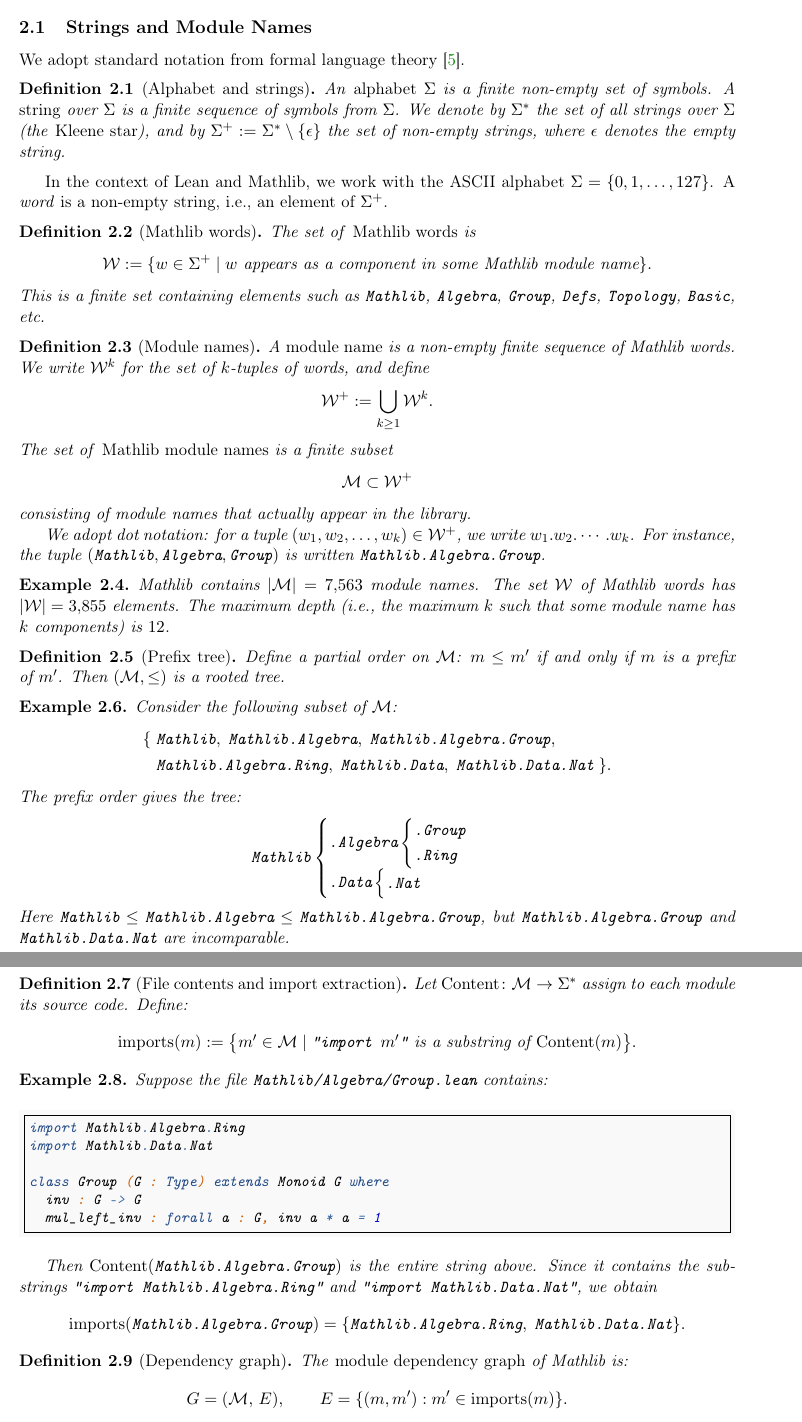
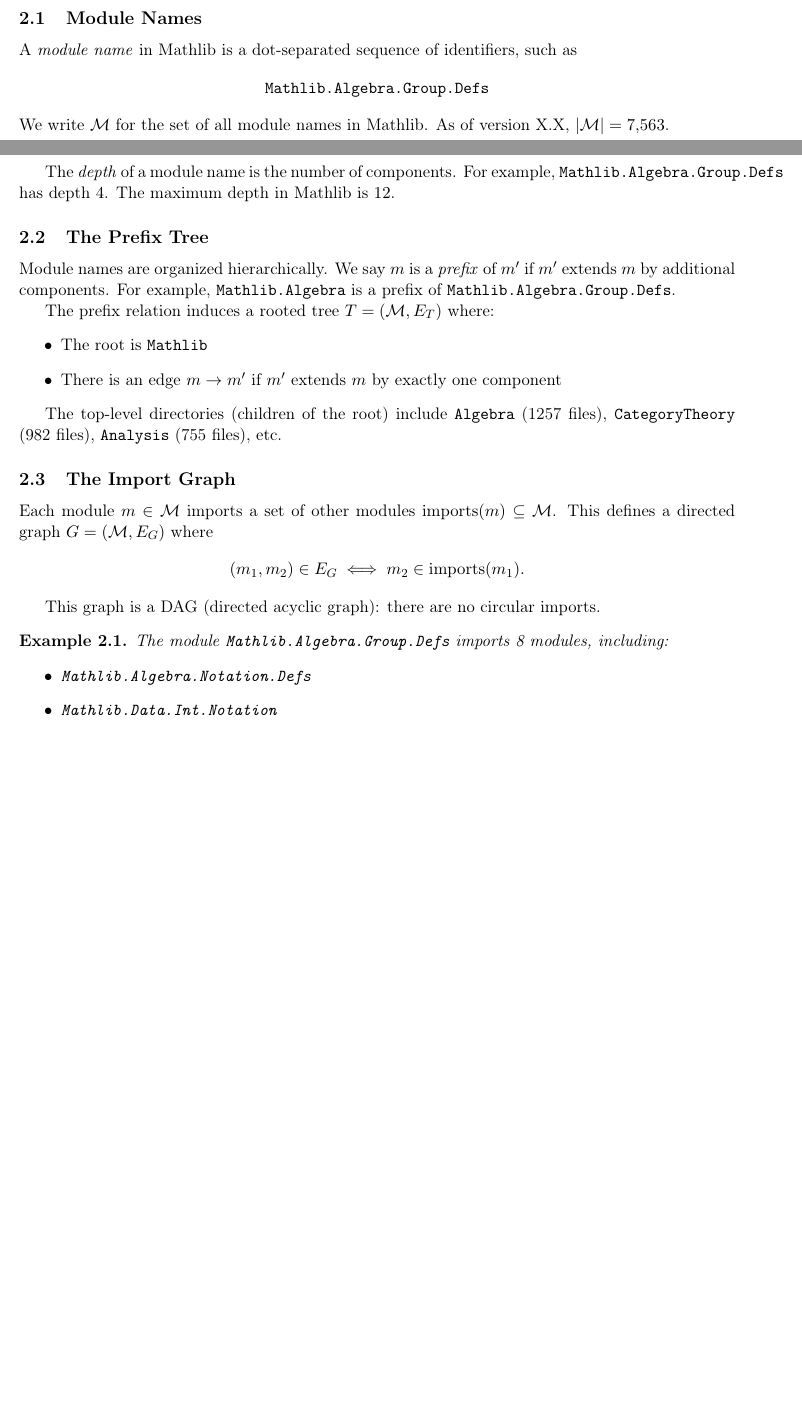
Before and after one commit to MathNetwork/MathlibGraph, a LaTeX document (mathlib-graph-structure/main.tex, which reads mathlib-graph-structure/sections/foundations.tex): two parts of pages 2 and 3 of 7 before the commit and two parts of pages 1 and 2 of 6 after it, joined at a grey line, cut so that both start at the same text, the shorter picture padded with empty space. Compiled offline with pdfLaTeX.

Commit message:
Rewrite foundations: direct definitions without set theory or ASCII

```diff
--- a/mathlib-graph-structure/sections/foundations.tex
+++ b/mathlib-graph-structure/sections/foundations.tex
@@ -2 +2,2 @@
 
+\subsection{Module Names}
@@ -4,106 +4,37 @@
 
-\subsection{Strings and Module Names}
+A \emph{module name} in Mathlib is a dot-separated sequence of identifiers, such as
+\[
+  \texttt{Mathlib.Algebra.Group.Defs}
+\]
+We write $\mathcal{M}$ for the set of all module names in Mathlib. As of version X.X, $|\mathcal{M}| = 7{,}563$.
 
-We adopt standard notation from formal language theory~\cite{hopcroft2006}.
+The \emph{depth} of a module name is the number of components. For example, $\texttt{Mathlib.Algebra.Group.Defs}$ has depth~$4$. The maximum depth in Mathlib is~$12$.
 
-\begin{definition}[Alphabet and strings]
-An \emph{alphabet} $\Sigma$ is a finite non-empty set of symbols. A \emph{string} over $\Sigma$ is a finite sequence of symbols from $\Sigma$. We denote by $\Sigma^*$ the set of all strings over $\Sigma$ (the \emph{Kleene star}), and by $\Sigma^+ := \Sigma^* \setminus \{\epsilon\}$ the set of non-empty strings, where $\epsilon$ denotes the empty string.
-\end{definition}
+\subsection{The Prefix Tree}
 
-In the context of Lean and Mathlib, we work with the ASCII alphabet $\Sigma = \{0, 1, \ldots, 127\}$. A \emph{word} is a non-empty string, i.e., an element of $\Sigma^+$.
+Module names are organized hierarchically. We say $m$ is a \emph{prefix} of $m'$ if $m'$ extends $m$ by additional components. For example, $\texttt{Mathlib.Algebra}$ is a prefix of $\texttt{Mathlib.Algebra.Group.Defs}$.
 
-\begin{definition}[Mathlib words]
-The set of \emph{Mathlib words} is
+The prefix relation induces a rooted tree $T = (\mathcal{M}, E_T)$ where:
+\begin{itemize}
+  \item The root is $\texttt{Mathlib}$
+  \item There is an edge $m \to m'$ if $m'$ extends $m$ by exactly one component
+\end{itemize}
+
+The top-level directories (children of the root) include \texttt{Algebra} (1257 files), \texttt{CategoryTheory} (982 files), \texttt{Analysis} (755 files), etc.
+
+\subsection{The Import Graph}
+
+Each module $m \in \mathcal{M}$ imports a set of other modules $\mathrm{imports}(m) \subseteq \mathcal{M}$. This defines a directed graph $G = (\mathcal{M}, E_G)$ where
 \[
-  \mathcal{W} := \{w \in \Sigma^+ \mid w \text{ appears as a component in some Mathlib module name}\}.
+  (m_1, m_2) \in E_G \iff m_2 \in \mathrm{imports}(m_1).
 \]
-This is a finite set containing elements such as $\texttt{Mathlib}$, $\texttt{Algebra}$, $\texttt{Group}$, $\texttt{Defs}$, $\texttt{Topology}$, $\texttt{Basic}$, etc.
-\end{definition}
 
-\begin{definition}[Module names]
-A \emph{module name} is a non-empty finite sequence of Mathlib words. We write $\mathcal{W}^k$ for the set of $k$-tuples of words, and define
-\[
-  \mathcal{W}^+ := \bigcup_{k \geq 1} \mathcal{W}^k.
-\]
-The set of \emph{Mathlib module names} is a finite subset
-\[
-  \mathcal{M} \subset \mathcal{W}^+
-\]
-consisting of module names that actually appear in the library.
-
-We adopt dot notation: for a tuple $(w_1, w_2, \ldots, w_k) \in \mathcal{W}^+$, we write $w_1.w_2.\cdots.w_k$. For instance, the tuple $(\texttt{Mathlib}, \texttt{Algebra}, \texttt{Group})$ is written $\texttt{Mathlib.Algebra.Group}$.
-\end{definition}
+This graph is a DAG (directed acyclic graph): there are no circular imports.
 
 \begin{example}
-Mathlib contains $|\mathcal{M}| = 7{,}563$ module names. The set $\mathcal{W}$ of Mathlib words has $|\mathcal{W}| = 3{,}855$ elements. The maximum depth (i.e., the maximum $k$ such that some module name has $k$ components) is $12$.
+The module \texttt{Mathlib.Algebra.Group.Defs} imports 8 modules, including:
+\begin{itemize}
+  \item \texttt{Mathlib.Algebra.Notation.Defs}
+  \item \texttt{Mathlib.Data.Int.Notation}
+\end{itemize}
 \end{example}
-
-\begin{definition}[Prefix tree]
-Define a partial order on $\mathcal{M}$: $m \leq m'$ if and only if $m$ is a prefix of~$m'$.
-Then $(\mathcal{M}, \leq)$ is a rooted tree.
-\end{definition}
-
-\begin{example}
-Consider the following subset of $\mathcal{M}$:
-\begin{align*}
-  \{\; & \texttt{Mathlib},\;
-         \texttt{Mathlib.Algebra},\;
-         \texttt{Mathlib.Algebra.Group}, \\
-       & \texttt{Mathlib.Algebra.Ring},\;
-         \texttt{Mathlib.Data},\;
-         \texttt{Mathlib.Data.Nat} \;\}.
-\end{align*}
-The prefix order gives the tree:
-\[
-  \texttt{Mathlib}
-  \begin{cases}
-    \texttt{.Algebra}
-    \begin{cases}
-      \texttt{.Group} \\
-      \texttt{.Ring}
-    \end{cases} \\[6pt]
-    \texttt{.Data}
-    \begin{cases}
-      \texttt{.Nat}
-    \end{cases}
-  \end{cases}
-\]
-Here $\texttt{Mathlib} \leq \texttt{Mathlib.Algebra} \leq \texttt{Mathlib.Algebra.Group}$,
-but $\texttt{Mathlib.Algebra.Group}$ and $\texttt{Mathlib.Data.Nat}$ are incomparable.
-\end{example}
-
-\begin{definition}[File contents and import extraction]
-Let $\mathrm{Content} \colon \mathcal{M} \to \Sigma^*$ assign to each module its source code. Define:
-\[
-  \mathrm{imports}(m) := \bigl\{m' \in \mathcal{M} \mid \texttt{"import } m'\texttt{"} \text{ is a substring of } \mathrm{Content}(m)\bigr\}.
-\]
-\end{definition}
-
-\begin{example}
-Suppose the file \texttt{Mathlib/Algebra/Group.lean} contains:
-\begin{minted}[frame=single,fontsize=\small,breaklines,bgcolor=gray!5]{lean4}
-import Mathlib.Algebra.Ring
-import Mathlib.Data.Nat
-
-class Group (G : Type) extends Monoid G where
-  inv : G -> G
-  mul_left_inv : forall a : G, inv a * a = 1
-\end{minted}
-Then $\mathrm{Content}(\texttt{Mathlib.Algebra.Group})$ is the entire string above.
-Since it contains the substrings \texttt{"import Mathlib.Algebra.Ring"}
-and \texttt{"import Mathlib.Data.Nat"}, we obtain
-\[
-  \mathrm{imports}(\texttt{Mathlib.Algebra.Group})
-  = \{\texttt{Mathlib.Algebra.Ring},\; \texttt{Mathlib.Data.Nat}\}.
-\]
-\end{example}
-
-\begin{definition}[Dependency graph]
-The \emph{module dependency graph} of Mathlib is:
-\[
-  G = (\mathcal{M},\, E), \qquad E = \{(m, m') : m' \in \mathrm{imports}(m)\}.
-\]
-\end{definition}
-
-\begin{example}
-Continuing the previous example, suppose the import relations are:
```
Also changed, not shown: mathlib-graph-structure/sections/foundations.tex (29 more changed lines).
